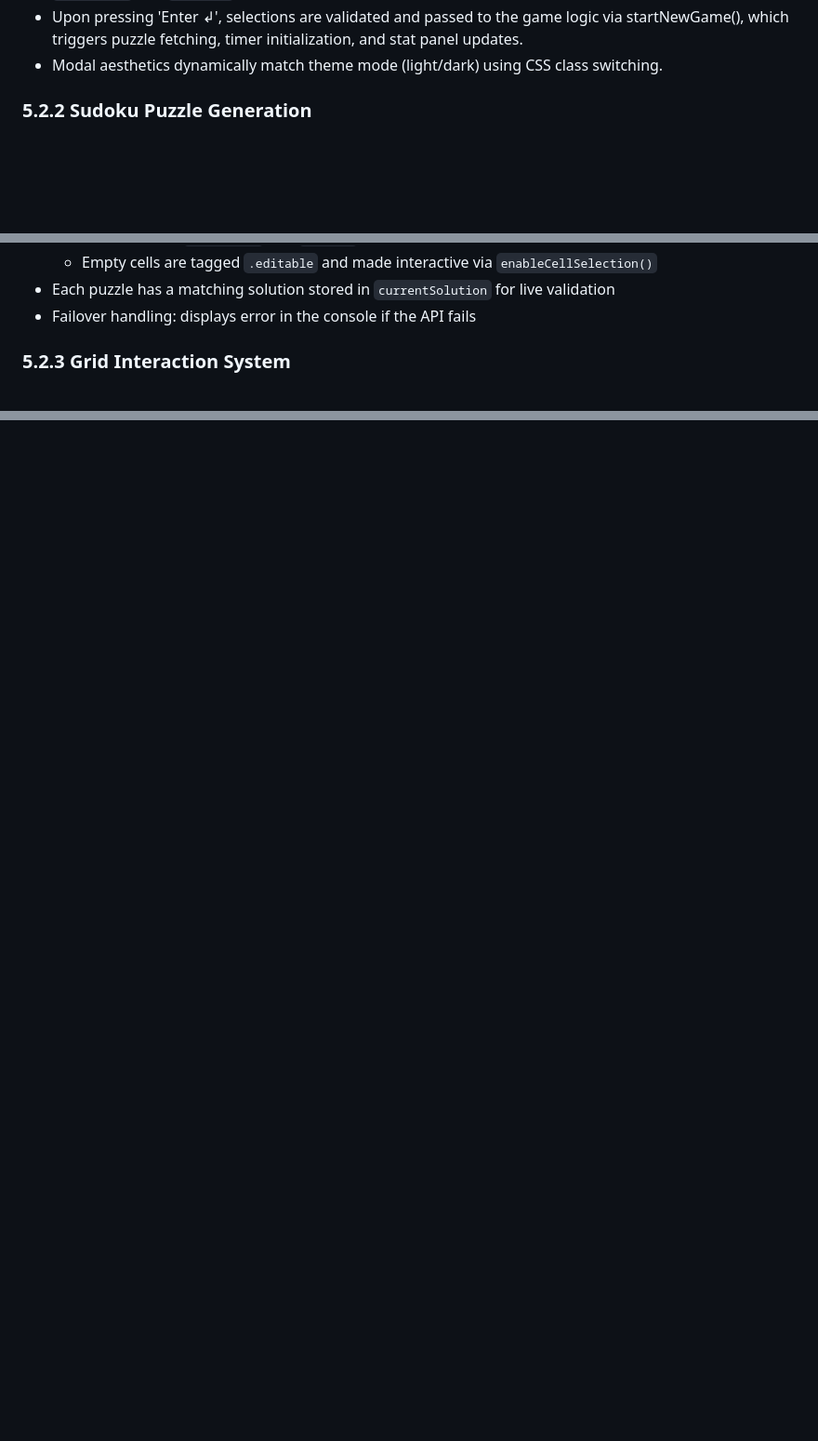
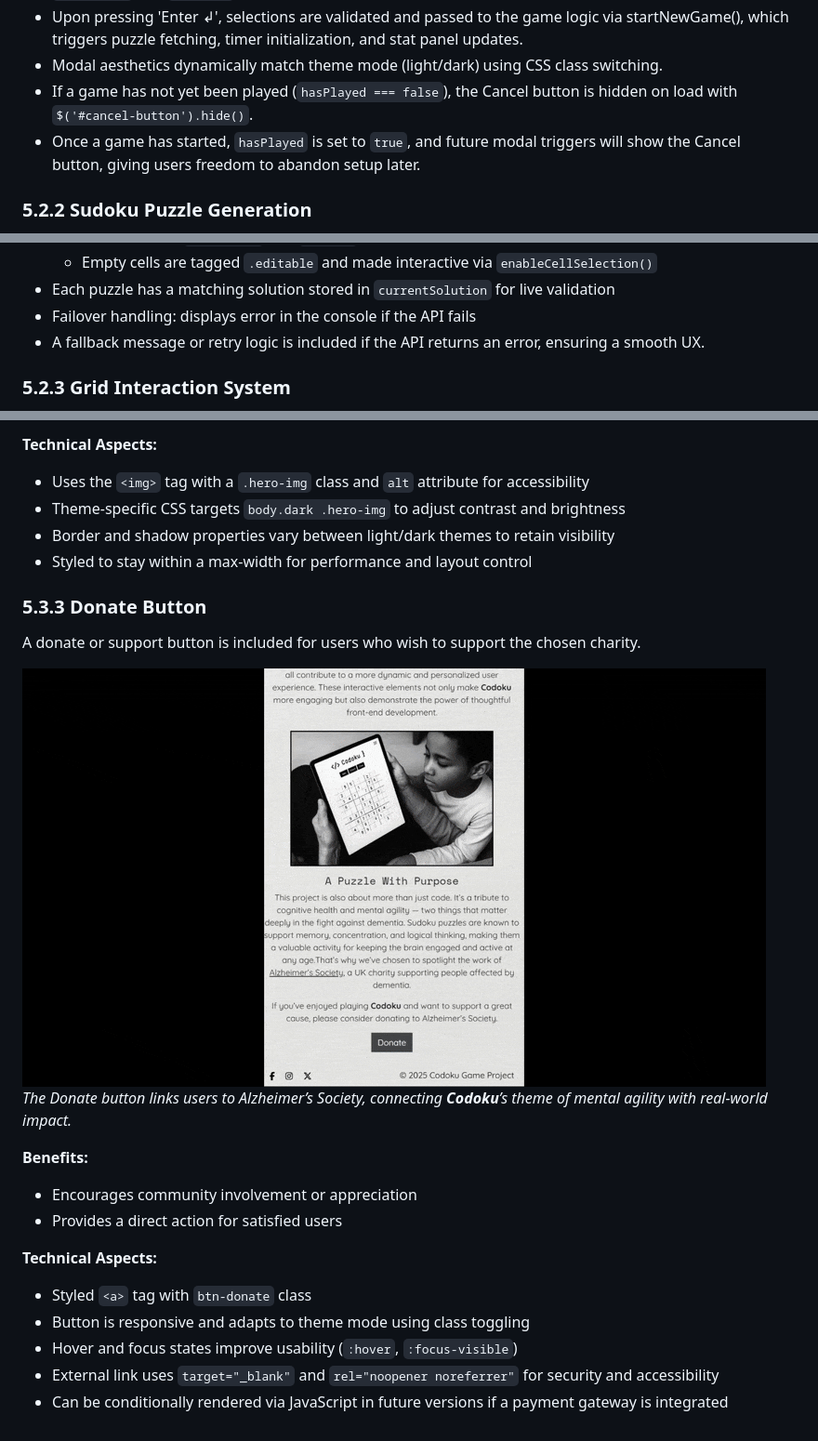
Before and after one commit to TeseoLou/codoku, a Markdown page: README.md, 3 parts joined by grey strips. Shown: that part at 93% size. Drawn GitHub-style; pictures changed too: docs/figures/gifs/donate-button.gif (added); blank space fills up the shorter version.

Commit message:
Write About Page Features section of README

```diff
--- a/README.md
+++ b/README.md
@@ -2048,6 +2047,8 @@ This is an introductory modal that configures difficulty and timer settings befo
 - `<fieldset>` and `<legend>` elements used for grouped settings (timer and difficulty).
 - Upon pressing 'Enter ↲', selections are validated and passed to the game logic via startNewGame(), which triggers puzzle fetching, timer initialization, and stat panel updates.
 - Modal aesthetics dynamically match theme mode (light/dark) using CSS class switching.
+- If a game has not yet been played (`hasPlayed === false`), the Cancel button is hidden on load with `$('#cancel-button').hide()`.
+- Once a game has started, `hasPlayed` is set to `true`, and future modal triggers will show the Cancel button, giving users freedom to abandon setup later.
 
 ### **5.2.2 Sudoku Puzzle Generation**
 Sudoku puzzles are dynamically generated based on the user’s selected difficulty level. It enables players to play unique puzzles every session. The generated board is validated and complete, avoiding repetition.
@@ -2075,6 +2076,7 @@ Upon starting a game from the setup modal, the board is rendered with a mix of f
   - Empty cells are tagged `.editable` and made interactive via `enableCellSelection()`
 - Each puzzle has a matching solution stored in `currentSolution` for live validation
 - Failover handling: displays error in the console if the API fails
+- A fallback message or retry logic is included if the API returns an error, ensuring a smooth UX.
 
 ### **5.2.3 Grid Interaction System**
 This feature creates a live sudoku board where players are able to input numbers using mouse, touchscreen or keyboard. This feature specifically enables cell selection and number-only user inputs for interactive puzzle solving. Users can engage with this feature with a mouse to hover over editable cells, clicking on one to select it and then entering numbers via keyboard or tapping on number buttons in the numbers container. Users can clear entries with the 'Delete' or 'Backspace' keyboard button or ⌫ button.
@@ -2274,0 +2311,22 @@ This feature displays live, non-interactive information about the game: current
+**Technical Aspects:**
+- Uses the `<img>` tag with a `.hero-img` class and `alt` attribute for accessibility
+- Theme-specific CSS targets `body.dark .hero-img` to adjust contrast and brightness
+- Border and shadow properties vary between light/dark themes to retain visibility
+- Styled to stay within a max-width for performance and layout control
+
+### **5.3.3 Donate Button**
+A donate or support button is included for users who wish to support the chosen charity.
+
+![Donate Button in Action](docs/figures/gifs/donate-button.gif)
+*The Donate button links users to Alzheimer’s Society, connecting **Codoku**’s theme of mental agility with real-world impact.*
+
+**Benefits:**
+- Encourages community involvement or appreciation
+- Provides a direct action for satisfied users
+
+**Technical Aspects:**
+- Styled `<a>` tag with `btn-donate` class
+- Button is responsive and adapts to theme mode using class toggling
+- Hover and focus states improve usability (`:hover`, `:focus-visible`)
+- External link uses `target="_blank"` and `rel="noopener noreferrer"` for security and accessibility
+- Can be conditionally rendered via JavaScript in future versions if a payment gateway is integrated
```
Also changed, not shown: other parts of README.md (+34 -1 lines), 2 other files.
